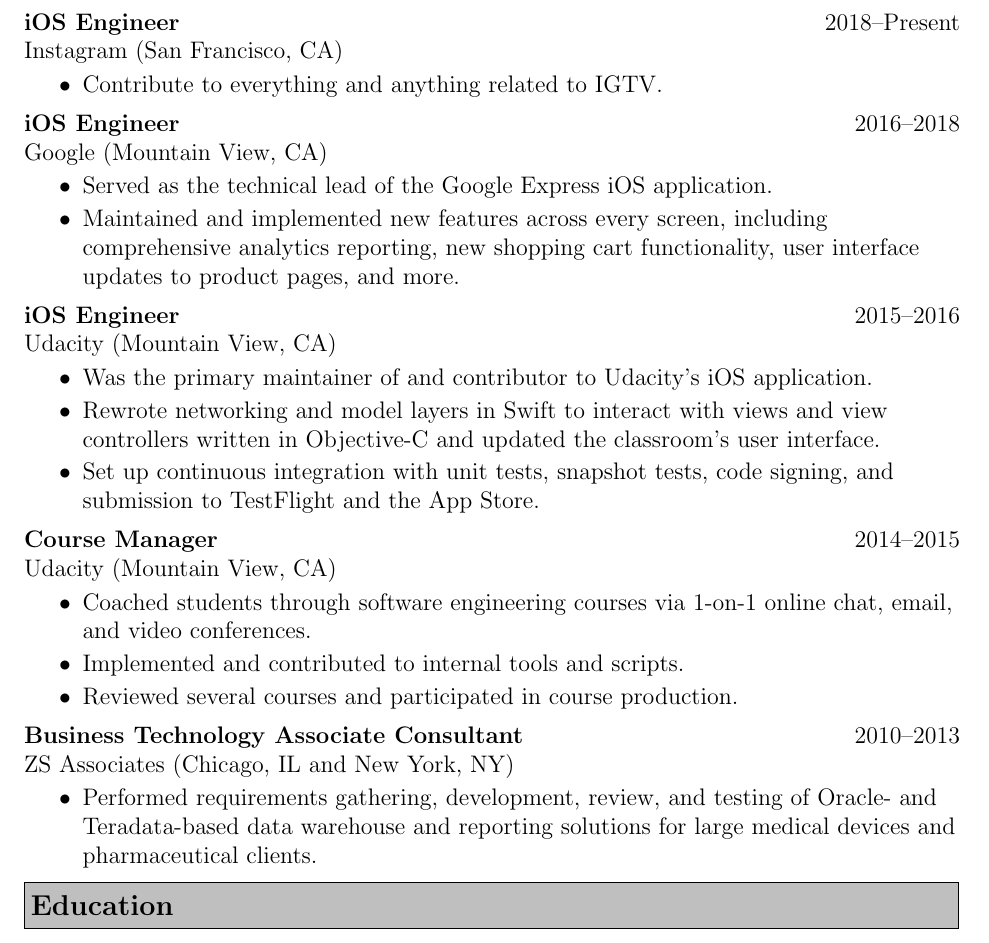
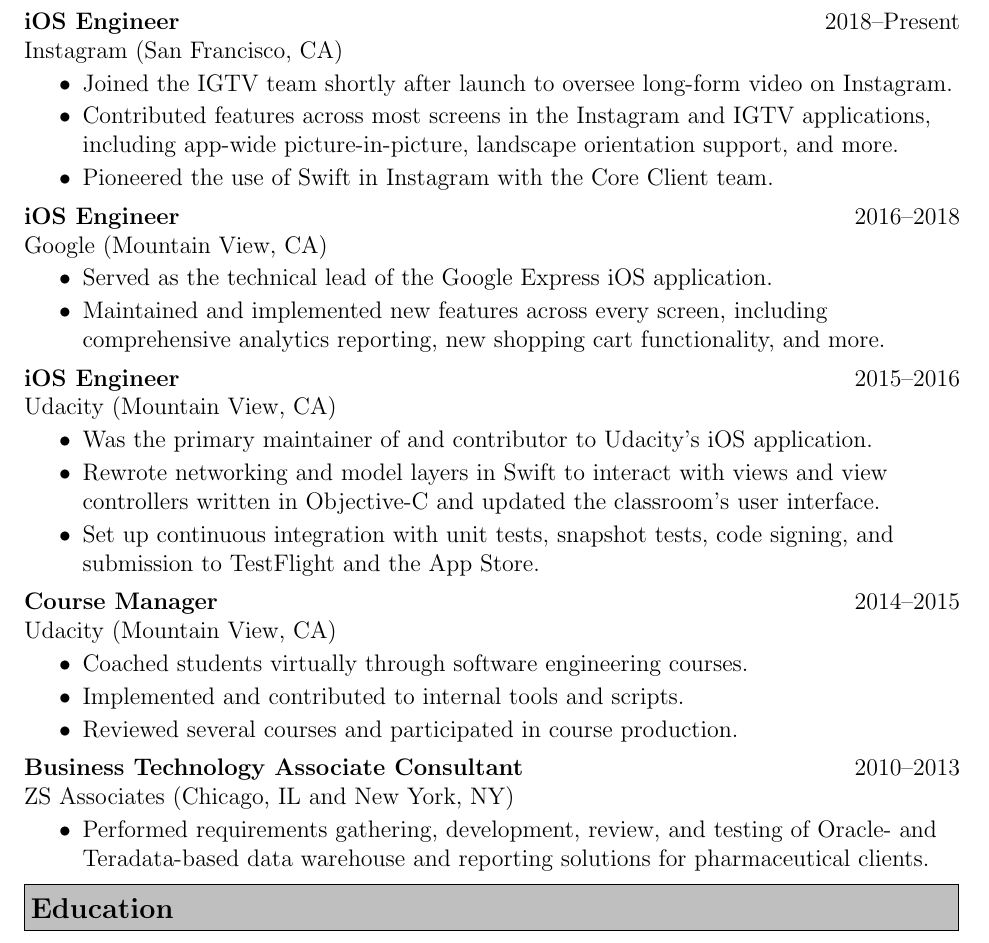
Before and after one commit to ccrazy88/resume, a LaTeX CV (resume.tex): part of the page, cut so that both start at the same text. Compiled offline with pdfLaTeX.

Commit message:
Update Instagram.

```diff
--- a/resume.tex
+++ b/resume.tex
@@ -58,7 +58,12 @@
 {Instagram}
 {San Francisco, CA}
 \begin{resumeitemize}
-    \item{Contribute to everything and anything related to IGTV.}
+    \item{Joined the IGTV team shortly after launch to oversee long-form video
+                on Instagram.}
+    \item{Contributed features across most screens in the Instagram and IGTV
+                applications, including app-wide picture-in-picture, landscape
+                orientation support, and more.}
+    \item{Pioneered the use of Swift in Instagram with the Core Client team.}
 \end{resumeitemize}
 
 \worksubsection{iOS Engineer}
@@ -66,11 +71,10 @@
 {Google}
 {Mountain View, CA}
 \begin{resumeitemize}
-    \item{Served as the technical lead of the Google Express iOS
-                application.}
-    \item{Maintained and implemented new features across every screen,
-                including comprehensive analytics reporting, new shopping cart
-                functionality, user interface updates to product pages, and more.}
+    \item{Served as the technical lead of the Google Express iOS application.}
+    \item{Maintained and implemented new features across every screen, including
+                comprehensive analytics reporting, new shopping cart
+                functionality, and more.}
 \end{resumeitemize}
 
 \worksubsection{iOS Engineer}
@@ -92,8 +96,7 @@
 {Udacity}
 {Mountain View, CA}
 \begin{resumeitemize}
-    \item{Coached students through software engineering courses via 1-on-1
-                online chat, email, and video conferences.}
+    \item{Coached students virtually through software engineering courses.}
     \item{Implemented and contributed to internal tools and scripts.}
     \item{Reviewed several courses and participated in course production.}
 \end{resumeitemize}
@@ -103,9 +106,9 @@
 {ZS Associates}
 {Chicago, IL and New York, NY}
 \begin{resumeitemize}
-    \item{Performed requirements gathering, development, review, and
-                testing of Oracle- and Teradata-based data warehouse and reporting
-                solutions for large medical devices and pharmaceutical clients.}
+    \item{Performed requirements gathering, development, review, and testing of
+                Oracle- and Teradata-based data warehouse and reporting
+                solutions for pharmaceutical clients.}
 \end{resumeitemize}
 
 \resumeheading{Education}
```
Also changed, not shown: resume.pdf, resume.tex (8 more changed lines).
